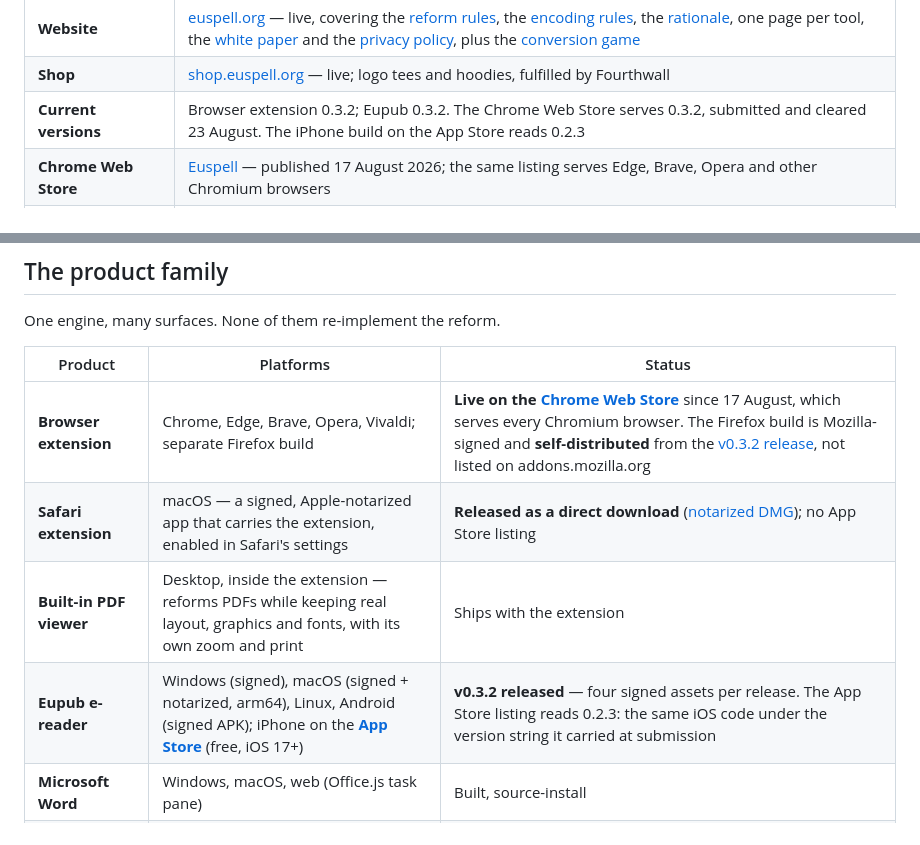
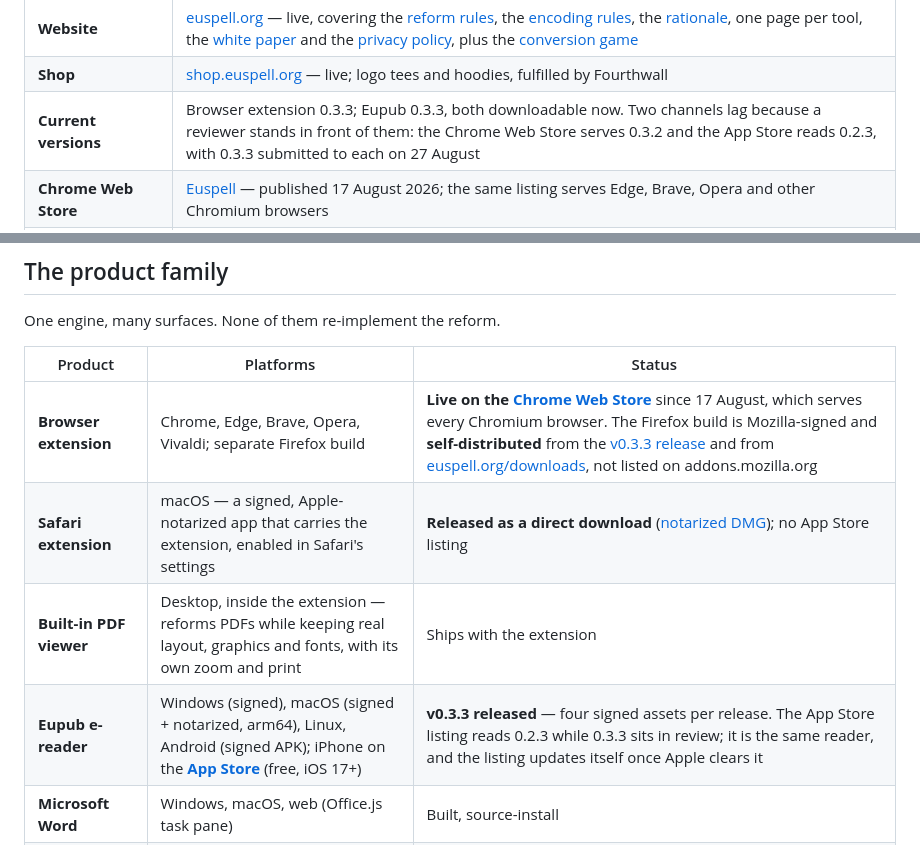
Before and after one commit to ossiak/euspell, a Markdown page: docs/press-kit.md, 2 parts joined by grey strips. Rendered like a GitHub page.

```diff
--- a/docs/press-kit.md
+++ b/docs/press-kit.md
@@ -59,7 +59,7 @@ Three lengths, ready to paste.
 | **Trademark** | EUSPELL is a trademark of Kamran Ossia; United States registration is pending. The mark identifies the project and its software. Using the word for the spelling itself needs no permission and is not restricted |
 | **Website** | [euspell.org](https://euspell.org) — live, covering the [reform rules](https://euspell.org/system/rules/), the [encoding rules](https://euspell.org/system/encoding/), the [rationale](https://euspell.org/about/rationale/), one page per tool, the [white paper](https://euspell.org/paper/) and the [privacy policy](https://euspell.org/privacy/), plus the [conversion game](https://euspell.org/game/) |
 | **Shop** | [shop.euspell.org](https://shop.euspell.org) — live; logo tees and hoodies, fulfilled by Fourthwall |
-| **Current versions** | Browser extension 0.3.2; Eupub 0.3.2. The Chrome Web Store serves 0.3.2, submitted and cleared 23 August. The iPhone build on the App Store reads 0.2.3 |
+| **Current versions** | Browser extension 0.3.3; Eupub 0.3.3, both downloadable now. Two channels lag because a reviewer stands in front of them: the Chrome Web Store serves 0.3.2 and the App Store reads 0.2.3, with 0.3.3 submitted to each on 27 August |
 | **Chrome Web Store** | [Euspell](https://chromewebstore.google.com/detail/euspell/jijbndkdmbmomfmgblomkkejjgdnemja) — published 17 August 2026; the same listing serves Edge, Brave, Opera and other Chromium browsers |
 | **Downloads** | [euspell.org/downloads](https://euspell.org/downloads/) — every build on one page: Eupub for Windows, macOS, Linux and Android, the Firefox `.xpi` and the Safari disk image, and links out to the Chrome Web Store and the App Store |
 | **Contact** | [kamran@euspell.org](mailto:kamran@euspell.org) |
@@ -176,10 +176,10 @@ One engine, many surfaces. None of them re-implement the reform.
 
 | Product | Platforms | Status |
 | --- | --- | --- |
-| **Browser extension** | Chrome, Edge, Brave, Opera, Vivaldi; separate Firefox build | **Live on the [Chrome Web Store](https://chromewebstore.google.com/detail/euspell/jijbndkdmbmomfmgblomkkejjgdnemja)** since 17 August, which serves every Chromium browser. The Firefox build is Mozilla-signed and **self-distributed** from the [v0.3.2 release](https://github.com/ossiak/euspell/releases/tag/v0.3.2), not listed on addons.mozilla.org |
-| **Safari extension** | macOS — a signed, Apple-notarized app that carries the extension, enabled in Safari's settings | **Released as a direct download** ([notarized DMG](https://euspell.org/downloads/Euspell-Safari-0.3.2-macOS.dmg)); no App Store listing |
+| **Browser extension** | Chrome, Edge, Brave, Opera, Vivaldi; separate Firefox build | **Live on the [Chrome Web Store](https://chromewebstore.google.com/detail/euspell/jijbndkdmbmomfmgblomkkejjgdnemja)** since 17 August, which serves every Chromium browser. The Firefox build is Mozilla-signed and **self-distributed** from the [v0.3.3 release](https://github.com/ossiak/euspell/releases/tag/v0.3.3) and from [euspell.org/downloads](https://euspell.org/downloads/), not listed on addons.mozilla.org |
+| **Safari extension** | macOS — a signed, Apple-notarized app that carries the extension, enabled in Safari's settings | **Released as a direct download** ([notarized DMG](https://euspell.org/downloads/Euspell-Safari-0.3.3-macOS.dmg)); no App Store listing |
 | **Built-in PDF viewer** | Desktop, inside the extension — reforms PDFs while keeping real layout, graphics and fonts, with its own zoom and print | Ships with the extension |
-| **Eupub e-reader** | Windows (signed), macOS (signed + notarized, arm64), Linux, Android (signed APK); iPhone on the **[App Store](https://apps.apple.com/us/app/eupub/id6801994679)** (free, iOS 17+) | **v0.3.2 released** — four signed assets per release. The App Store listing reads 0.2.3: the same iOS code under the version string it carried at submission |
+| **Eupub e-reader** | Windows (signed), macOS (signed + notarized, arm64), Linux, Android (signed APK); iPhone on the **[App Store](https://apps.apple.com/us/app/eupub/id6801994679)** (free, iOS 17+) | **v0.3.3 released** — four signed assets per release. The App Store listing reads 0.2.3 while 0.3.3 sits in review; it is the same reader, and the listing updates itself once Apple clears it |
 | **Microsoft Word** | Windows, macOS, web (Office.js task pane) | Built, source-install |
 | **LibreOffice Writer** | Windows, Linux, macOS | Built, source-install |
 | **Google Docs** | Any browser (Apps Script) | Built, source-install |
```
Also changed, not shown: docs/installing.md (+1 -1 lines), docs/safari-appstore-metadata.md (+2 -2 lines).
